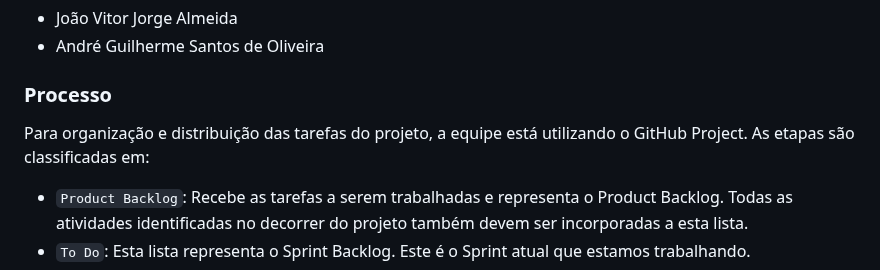
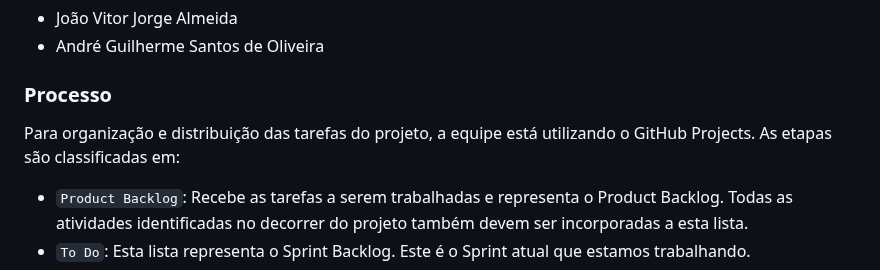
Before and after one commit to ICEI-PUC-Minas-PMV-ADS/pmv-ads-2023-2-e2-proj-int-t2-match-game, a Markdown page: docs/03-Metodologia.md, the part around one of its changes. Drawn GitHub-style.

```diff
--- a/docs/03-Metodologia.md
+++ b/docs/03-Metodologia.md
@@ -50,7 +50,7 @@ A equipe está organizada da seguinte maneira:
 
 ### Processo
 
-Para organização e distribuição das tarefas do projeto, a equipe está utilizando o GitHub Project. As etapas são classificadas em:
+Para organização e distribuição das tarefas do projeto, a equipe está utilizando o GitHub Projects. As etapas são classificadas em:
 
 -	`Product Backlog`: Recebe as tarefas a serem trabalhadas e representa o Product Backlog. Todas as atividades identificadas no decorrer do projeto também devem ser incorporadas a esta lista.
 -	`To Do`: Esta lista representa o Sprint Backlog. Este é o Sprint atual que estamos trabalhando.
```
Also changed, not shown: other parts of docs/03-Metodologia.md (+3 -3 lines).
